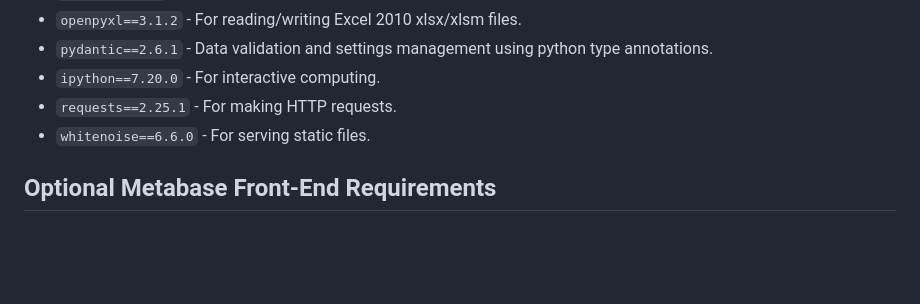
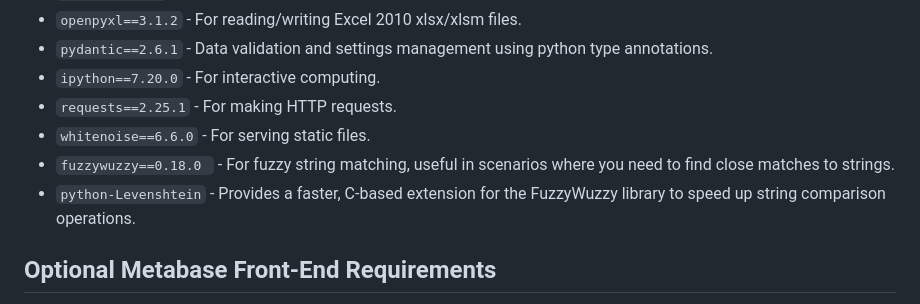
Before and after one commit to tuckthomas/ALS-FTD-Dashboard, a Markdown page: README.md, the part around the change. GitHub-like rendering; blank space fills up the shorter version.

```diff
--- a/README.md
+++ b/README.md
@@ -46,6 +46,8 @@ These packages are required for the project to run:
 - `ipython==7.20.0` - For interactive computing.
 - `requests==2.25.1` - For making HTTP requests.
 - `whitenoise==6.6.0` - For serving static files.
+- `fuzzywuzzy==0.18.0 ` - For fuzzy string matching, useful in scenarios where you need to find close matches to strings.
+- `python-Levenshtein` - Provides a faster, C-based extension for the FuzzyWuzzy library to speed up string comparison operations.
 
 ## Optional Metabase Front-End Requirements
 **What is Metabase?** [Metabase](https://github.com/metabase/metabase) is open-source business intelligence tool that enables users to explore, visualize, and share data insights without the need for extensive technical knowledge. It allows for easy querying through a user-friendly interface, making it accessible for users to generate reports and dashboards from their data sources.
```
